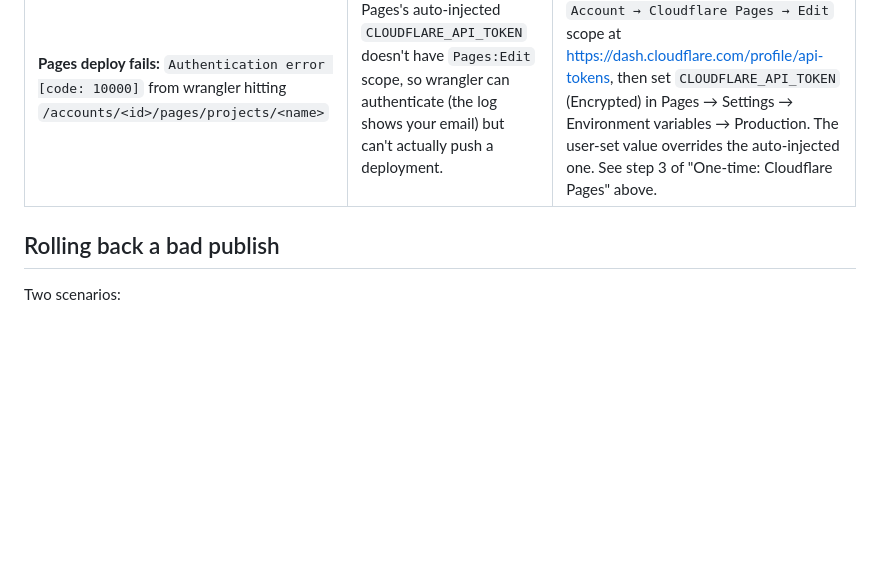
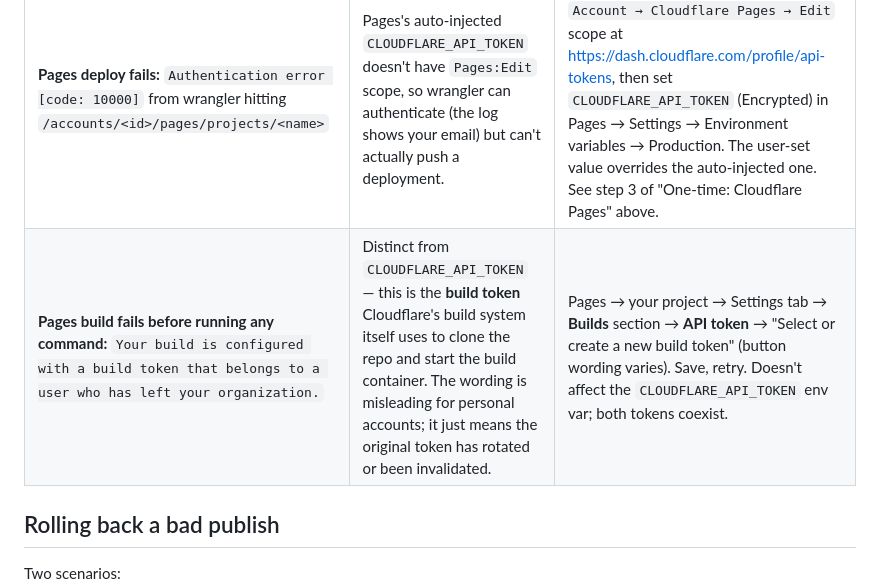
Before and after one commit to jmbt25/dota-deals, a Markdown page: docs/DEPLOYMENT.md, the part around the change. GitHub-like rendering; blank space fills up the shorter version.

Commit message:
fix: document the build-token-vs-deploy-token distinction
Fifth Pages-side error in a row, this one different in kind:

  Your build is configured with a build token that belongs to a user
  who has left your organization. This token is no longer valid and
  cannot be managed by other members.

The previous four fixes all addressed things happening INSIDE the
build (dep install, deploy command, --project-name flag, wrangler's
auth token). This error fires BEFORE the build runs: Cloudflare's
build system itself uses a separate "build token" to clone the repo
and spin up the container, distinct from the CLOUDFLARE_API_TOKEN
env var that wrangler reads inside the build.

The "user who has left your organization" wording is Cloudflare
boilerplate; in a personal account it just means the build token
that was attached at project-creation time has rotated or been
invalidated.

Fix: Pages → project → Settings → Builds → API token → "Select or
create a new build token". Doesn't touch CLOUDFLARE_API_TOKEN.

DEPLOYMENT.md updated with a new failure-recovery row keyed on the
exact error message, calling out that there are TWO tokens in this
deploy story (build token for layer 1, CLOUDFLARE_API_TOKEN for
layer 2) and pointing at the right settings path for each.

```diff
--- a/docs/DEPLOYMENT.md
+++ b/docs/DEPLOYMENT.md
@@ -219,6 +219,7 @@ diagnose.
 | **Pages build fails:** `Package 'dota-deals' requires a different Python: 3.13.3 not in '<3.13,>=3.12'` | Cloudflare Pages saw `pyproject.toml` at the repo root and auto-detected a Python project, then tried to install with its default Python (3.13). The frontend doesn't need any Python deps — the pipeline's pyproject is unrelated. | Set `SKIP_DEPENDENCY_INSTALL=1` in Pages → Settings → Environment variables → Production, then retry the deploy from the Deployments tab. See the "One-time: Cloudflare Pages" section above for the full env-var table. |
 | **Pages deploy fails:** `Executing user deploy command: npx wrangler pages deploy public` → `Must specify a project name.` | Cloudflare's current Pages UI requires the Deploy command field, and the default `npx wrangler pages deploy public` doesn't include `--project-name`, so wrangler bails. | Set the Deploy command to `npx wrangler pages deploy public --project-name=YOUR_PROJECT_NAME` (substitute the name from the `*.pages.dev` subdomain) in Pages → Settings → Builds & deployments → Build configurations. Save, retry. See the build-settings table above for the full set. |
 | **Pages deploy fails:** `Authentication error [code: 10000]` from wrangler hitting `/accounts/<id>/pages/projects/<name>` | Pages's auto-injected `CLOUDFLARE_API_TOKEN` doesn't have `Pages:Edit` scope, so wrangler can authenticate (the log shows your email) but can't actually push a deployment. | Create a user-managed API token with `Account → Cloudflare Pages → Edit` scope at <https://dash.cloudflare.com/profile/api-tokens>, then set `CLOUDFLARE_API_TOKEN` (Encrypted) in Pages → Settings → Environment variables → Production. The user-set value overrides the auto-injected one. See step 3 of "One-time: Cloudflare Pages" above. |
+| **Pages build fails before running any command:** `Your build is configured with a build token that belongs to a user who has left your organization.` | Distinct from `CLOUDFLARE_API_TOKEN` — this is the **build token** Cloudflare's build system itself uses to clone the repo and start the build container. The wording is misleading for personal accounts; it just means the original token has rotated or been invalidated. | Pages → your project → Settings tab → **Builds** section → **API token** → "Select or create a new build token" (button wording varies). Save, retry. Doesn't affect the `CLOUDFLARE_API_TOKEN` env var; both tokens coexist. |
 
 ## Rolling back a bad publish
 
```
